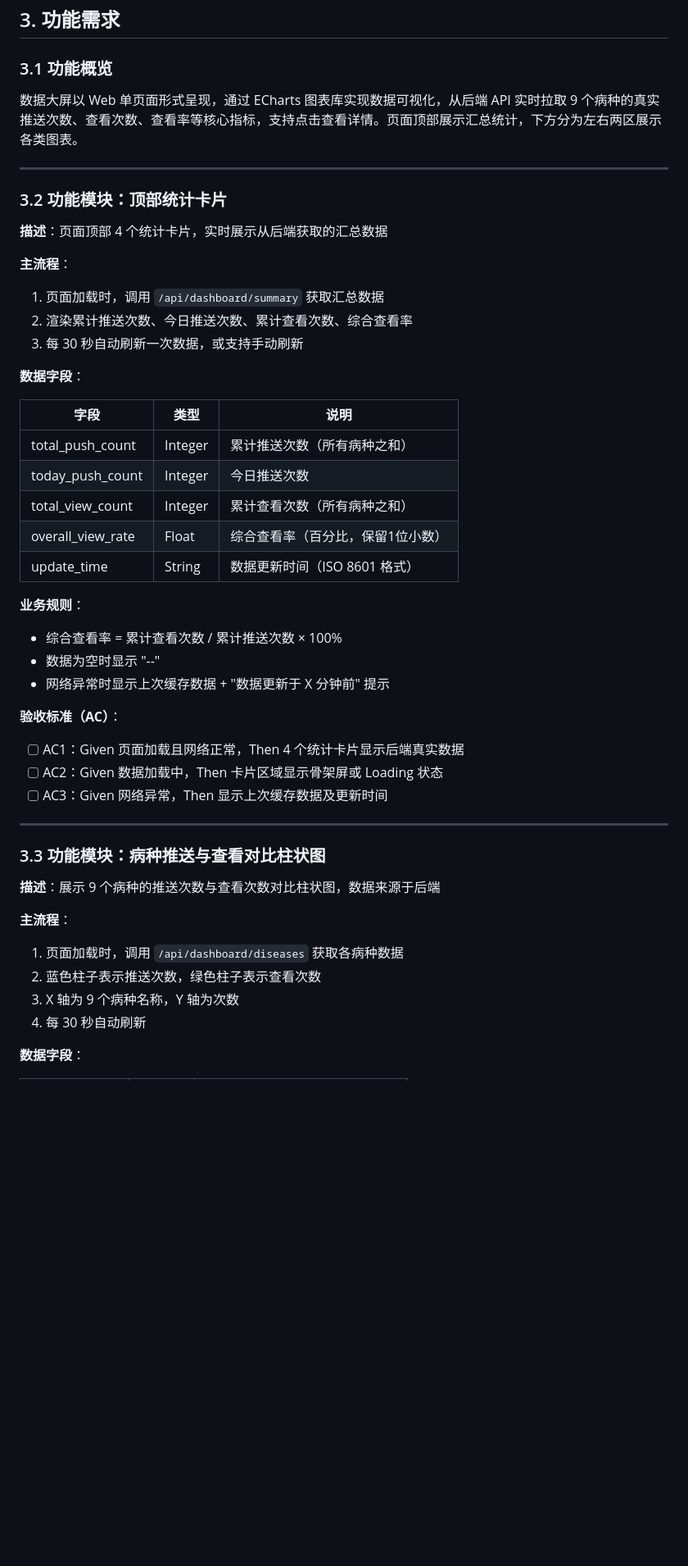
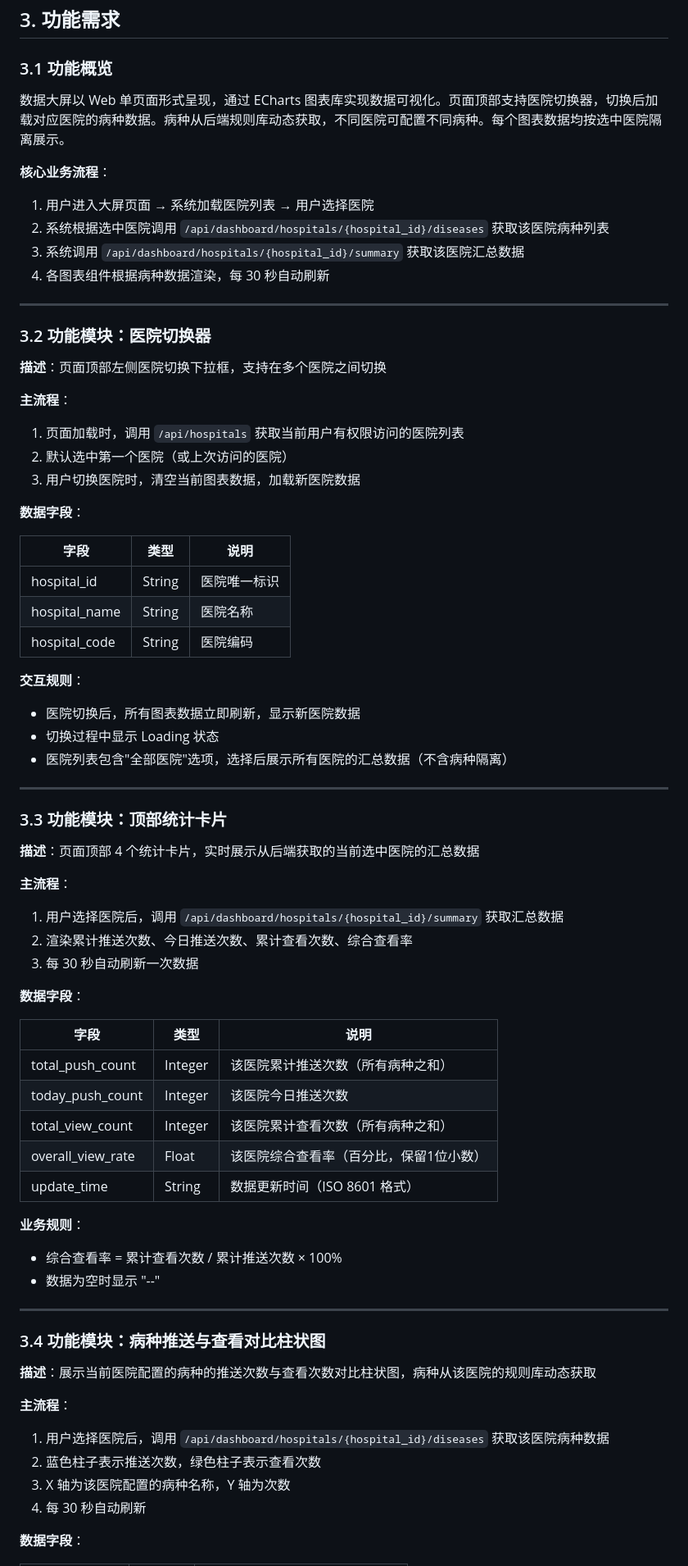
Before and after one commit to h15958037493-cell/kangzhi-health-agent, a Markdown page: PRD.md, the part around one of its changes. Shown at 82% size. Drawn GitHub-style; blank space fills up the shorter version.

```diff
--- a/PRD.md
+++ b/PRD.md
@@ -60,49 +51,73 @@
 
 ### 3.1 功能概览
 
-数据大屏以 Web 单页面形式呈现，通过 ECharts 图表库实现数据可视化，从后端 API 实时拉取 9 个病种的真实推送次数、查看次数、查看率等核心指标，支持点击查看详情。页面顶部展示汇总统计，下方分为左右两区展示各类图表。
+数据大屏以 Web 单页面形式呈现，通过 ECharts 图表库实现数据可视化。页面顶部支持医院切换器，切换后加载对应医院的病种数据。病种从后端规则库动态获取，不同医院可配置不同病种。每个图表数据均按选中医院隔离展示。
+
+**核心业务流程**：
+1. 用户进入大屏页面 → 系统加载医院列表 → 用户选择医院
+2. 系统根据选中医院调用 `/api/dashboard/hospitals/{hospital_id}/diseases` 获取该医院病种列表
+3. 系统调用 `/api/dashboard/hospitals/{hospital_id}/summary` 获取该医院汇总数据
+4. 各图表组件根据病种数据渲染，每 30 秒自动刷新
 
 ---
 
-### 3.2 功能模块：顶部统计卡片
+### 3.2 功能模块：医院切换器
 
-**描述**：页面顶部 4 个统计卡片，实时展示从后端获取的汇总数据
+**描述**：页面顶部左侧医院切换下拉框，支持在多个医院之间切换
 
 **主流程**：
-1. 页面加载时，调用 `/api/dashboard/summary` 获取汇总数据
-2. 渲染累计推送次数、今日推送次数、累计查看次数、综合查看率
-3. 每 30 秒自动刷新一次数据，或支持手动刷新
+1. 页面加载时，调用 `/api/hospitals` 获取当前用户有权限访问的医院列表
+2. 默认选中第一个医院（或上次访问的医院）
+3. 用户切换医院时，清空当前图表数据，加载新医院数据
 
 **数据字段**：
 
 | 字段 | 类型 | 说明 |
 |------|------|------|
-| total_push_count | Integer | 累计推送次数（所有病种之和） |
-| today_push_count | Integer | 今日推送次数 |
-| total_view_count | Integer | 累计查看次数（所有病种之和） |
-| overall_view_rate | Float | 综合查看率（百分比，保留1位小数） |
+| hospital_id | String | 医院唯一标识 |
+| hospital_name | String | 医院名称 |
+| hospital_code | String | 医院编码 |
+
+**交互规则**：
+- 医院切换后，所有图表数据立即刷新，显示新医院数据
+- 切换过程中显示 Loading 状态
+- 医院列表包含"全部医院"选项，选择后展示所有医院的汇总数据（不含病种隔离）
+
+---
+
+### 3.3 功能模块：顶部统计卡片
+
+**描述**：页面顶部 4 个统计卡片，实时展示从后端获取的当前选中医院的汇总数据
+
+**主流程**：
+1. 用户选择医院后，调用 `/api/dashboard/hospitals/{hospital_id}/summary` 获取汇总数据
+2. 渲染累计推送次数、今日推送次数、累计查看次数、综合查看率
+3. 每 30 秒自动刷新一次数据
+
+**数据字段**：
+
+| 字段 | 类型 | 说明 |
+|------|------|------|
+| total_push_count | Integer | 该医院累计推送次数（所有病种之和） |
+| today_push_count | Integer | 该医院今日推送次数 |
+| total_view_count | Integer | 该医院累计查看次数（所有病种之和） |
+| overall_view_rate | Float | 该医院综合查看率（百分比，保留1位小数） |
 | update_time | String | 数据更新时间（ISO 8601 格式） |
 
 **业务规则**：
 - 综合查看率 = 累计查看次数 / 累计推送次数 × 100%
 - 数据为空时显示 "--"
-- 网络异常时显示上次缓存数据 + "数据更新于 X 分钟前" 提示
-
-**验收标准（AC）**：
-- [ ] AC1：Given 页面加载且网络正常，Then 4 个统计卡片显示后端真实数据
-- [ ] AC2：Given 数据加载中，Then 卡片区域显示骨架屏或 Loading 状态
-- [ ] AC3：Given 网络异常，Then 显示上次缓存数据及更新时间
 
 ---
 
-### 3.3 功能模块：病种推送与查看对比柱状图
+### 3.4 功能模块：病种推送与查看对比柱状图
 
-**描述**：展示 9 个病种的推送次数与查看次数对比柱状图，数据来源于后端
+**描述**：展示当前医院配置的病种的推送次数与查看次数对比柱状图，病种从该医院的规则库动态获取
 
 **主流程**：
-1. 页面加载时，调用 `/api/dashboard/diseases` 获取各病种数据
+1. 用户选择医院后，调用 `/api/dashboard/hospitals/{hospital_id}/diseases` 获取该医院病种数据
 2. 蓝色柱子表示推送次数，绿色柱子表示查看次数
-3. X 轴为 9 个病种名称，Y 轴为次数
+3. X 轴为该医院配置的病种名称，Y 轴为次数
 4. 每 30 秒自动刷新
 
 **数据字段**：
```
Also changed, not shown: other parts of PRD.md (+152 -140 lines).
